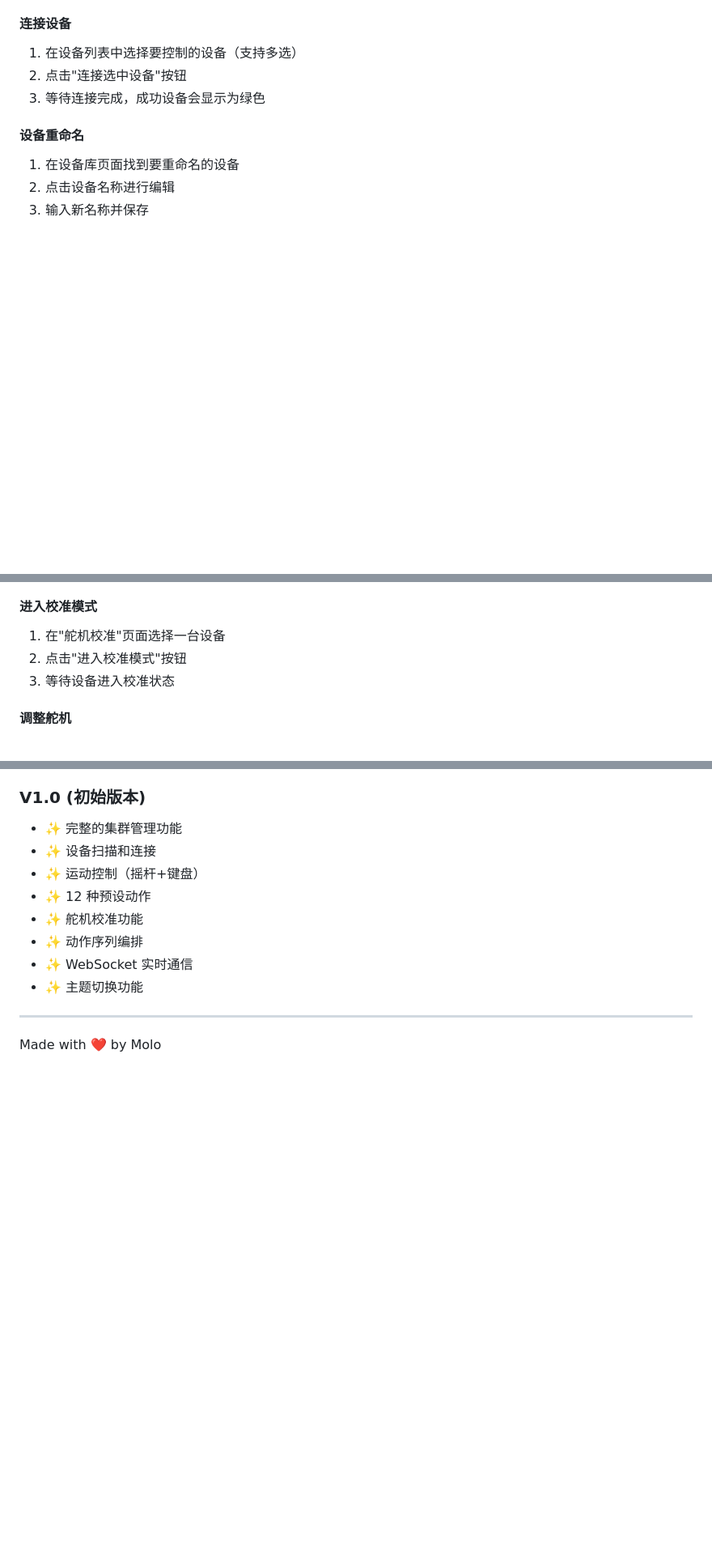
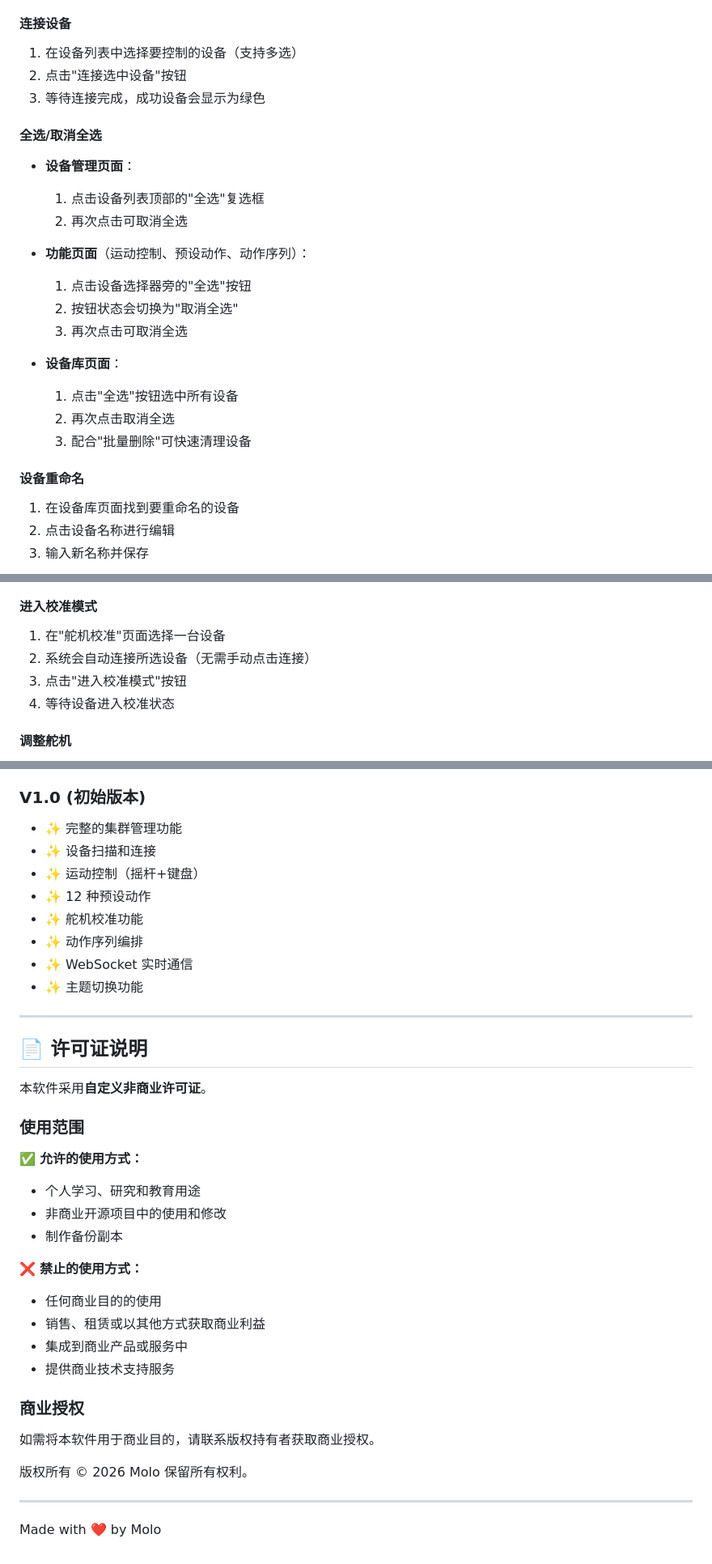
Before and after one commit to tu-MOLO/Web_Cluster_Control_for_ESP_Hi, a Markdown page: README.md, 3 parts joined by grey strips. Shown at 81% size. Rendered like a GitHub page; blank space fills up the shorter version.

Commit message:
docs: 更新README文档内容
- 更新许可证信息为自定义非商业许可证
- 添加全选功能和使用说明
- 完善设备管理流程描述
- 补充WebSocket协议新增的心跳检测机制
- 更新项目结构说明
- 添加详细的许可证说明

```diff
--- a/README.md
+++ b/README.md
@@ -200,6 +202,22 @@ http://localhost:5000
 2. 点击"连接选中设备"按钮
 3. 等待连接完成，成功设备会显示为绿色
 
+#### 全选/取消全选
+
+- **设备管理页面**：
+  1. 点击设备列表顶部的"全选"复选框
+  2. 再次点击可取消全选
+
+- **功能页面**（运动控制、预设动作、动作序列）：
+  1. 点击设备选择器旁的"全选"按钮
+  2. 按钮状态会切换为"取消全选"
+  3. 再次点击可取消全选
+
+- **设备库页面**：
+  1. 点击"全选"按钮选中所有设备
+  2. 再次点击取消全选
+  3. 配合"批量删除"可快速清理设备
+
 #### 设备重命名
 
 1. 在设备库页面找到要重命名的设备
@@ -246,8 +264,9 @@ http://localhost:5000
 #### 进入校准模式
 
 1. 在"舵机校准"页面选择一台设备
-2. 点击"进入校准模式"按钮
-3. 等待设备进入校准状态
+2. 系统会自动连接所选设备（无需手动点击连接）
+3. 点击"进入校准模式"按钮
+4. 等待设备进入校准状态
 
 #### 调整舵机
 
@@ -499,4 +522,29 @@ A: 解决方案：
 
 ---
 
+## 📄 许可证说明
+
+本软件采用**自定义非商业许可证**。
+
+### 使用范围
+
+✅ **允许的使用方式：**
+- 个人学习、研究和教育用途
+- 非商业开源项目中的使用和修改
+- 制作备份副本
+
+❌ **禁止的使用方式：**
+- 任何商业目的的使用
+- 销售、租赁或以其他方式获取商业利益
+- 集成到商业产品或服务中
+- 提供商业技术支持服务
+
+### 商业授权
+
+如需将本软件用于商业目的，请联系版权持有者获取商业授权。
+
+版权所有 © 2026 Molo 保留所有权利。
+
+---
+
 Made with ❤️ by Molo
```
Also changed, not shown: other parts of README.md (+13 -7 lines).
